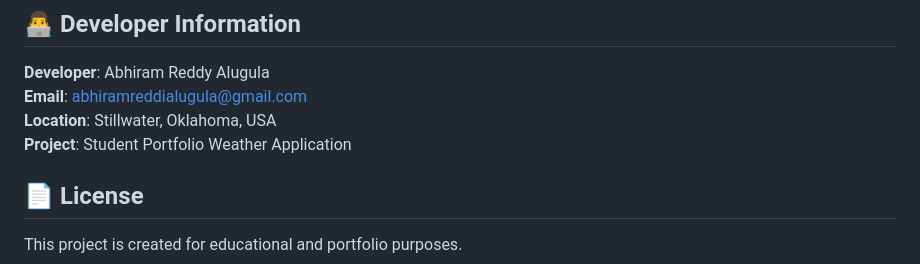
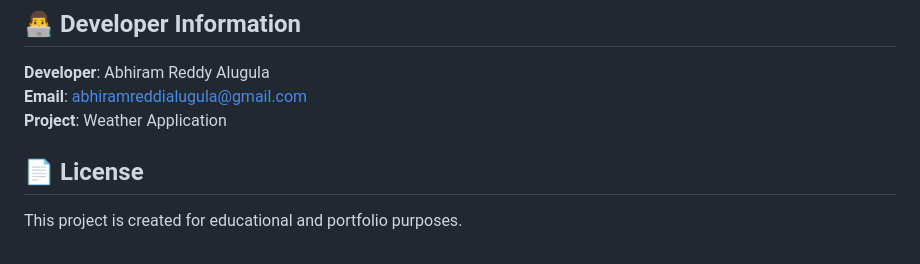
Before and after one commit to abiredi/WEATHERAPP, a Markdown page: README.md, the part around the change. Drawn GitHub-style.

```diff
--- a/README.md
+++ b/README.md
@@ -113,8 +113,7 @@ Potential improvements for the weather app:
 
 **Developer**: Abhiram Reddy Alugula
 **Email**: abhiramreddialugula@gmail.com
-**Location**: Stillwater, Oklahoma, USA
-**Project**: Student Portfolio Weather Application
+**Project**: Weather Application
 
 ## 📄 License
 
```
